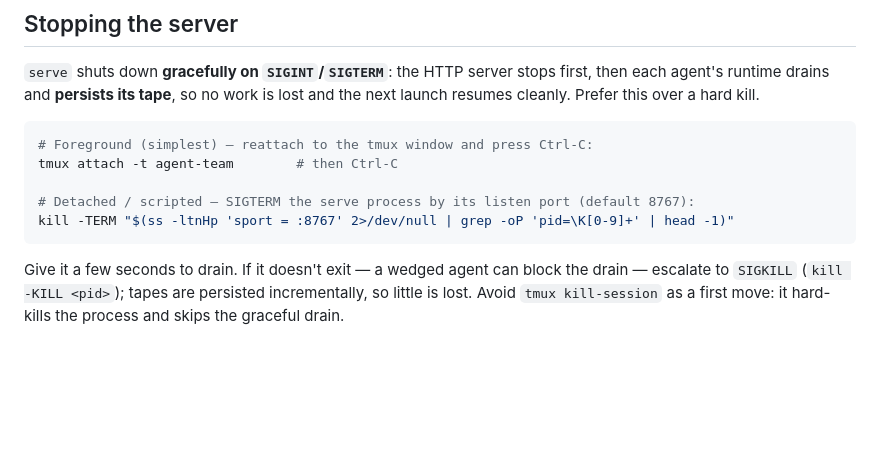
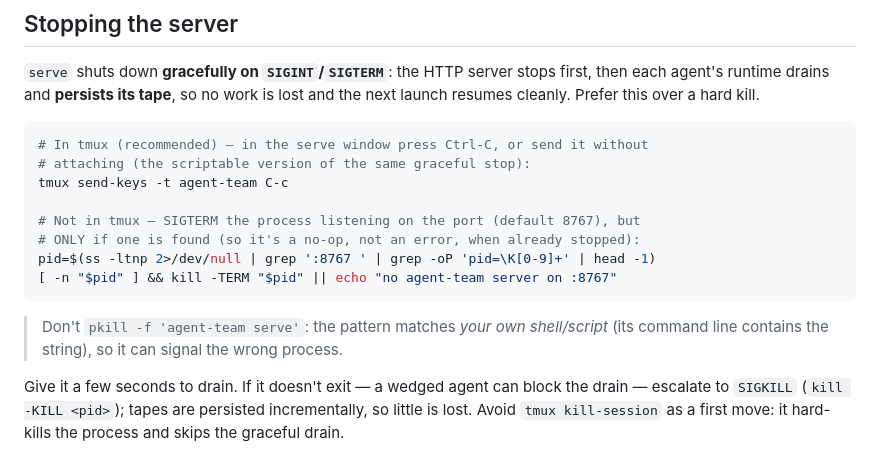
Before and after one commit to blackjax-devs/agent-team, a Markdown page: README.md, the part around the change. Rendered like a GitHub page; blank space fills up the shorter version.

Commit message:
docs: make the detached-shutdown command robust (no self-match, no empty-kill error)
The first cut of the "Stopping the server" command was fragile, as an operator
hit live: `kill -TERM "$(ss -ltnHp 'sport = :8767' ...)"` returns an empty string
when the server is already stopped (or when ss's port-filter/-p visibility
hiccups), so `kill ''` errors with "not a pid". And `pkill -f 'agent-team serve'`
self-matches the operator's own shell/script (its command line contains the
pattern). Replace with: `tmux send-keys -t agent-team C-c` (the scriptable
version of the graceful Ctrl-C — no pattern match, no port lookup) and a
guarded port fallback that's a clean no-op when nothing is listening. Add a note
warning against `pkill -f`.

Co-Authored-By: Claude Opus 4.8 <noreply@anthropic.com>
Claude-Session: https://claude.ai/code/session_018abLccPTKQB3EYZVmzJ76X

````diff
--- a/README.md
+++ b/README.md
@@ -64,12 +64,18 @@ first, then each agent's runtime drains and **persists its tape**, so no work is
 lost and the next launch resumes cleanly. Prefer this over a hard kill.
 
 ```bash
-# Foreground (simplest) — reattach to the tmux window and press Ctrl-C:
-tmux attach -t agent-team        # then Ctrl-C
+# In tmux (recommended) — in the serve window press Ctrl-C, or send it without
+# attaching (the scriptable version of the same graceful stop):
+tmux send-keys -t agent-team C-c
 
-# Detached / scripted — SIGTERM the serve process by its listen port (default 8767):
-kill -TERM "$(ss -ltnHp 'sport = :8767' 2>/dev/null | grep -oP 'pid=\K[0-9]+' | head -1)"
+# Not in tmux — SIGTERM the process listening on the port (default 8767), but
+# ONLY if one is found (so it's a no-op, not an error, when already stopped):
+pid=$(ss -ltnp 2>/dev/null | grep ':8767 ' | grep -oP 'pid=\K[0-9]+' | head -1)
+[ -n "$pid" ] && kill -TERM "$pid" || echo "no agent-team server on :8767"
 ```
+
+> Don't `pkill -f 'agent-team serve'`: the pattern matches *your own shell/script*
+> (its command line contains the string), so it can signal the wrong process.
 
 Give it a few seconds to drain. If it doesn't exit — a wedged agent can block the
 drain — escalate to `SIGKILL` (`kill -KILL <pid>`); tapes are persisted
````
